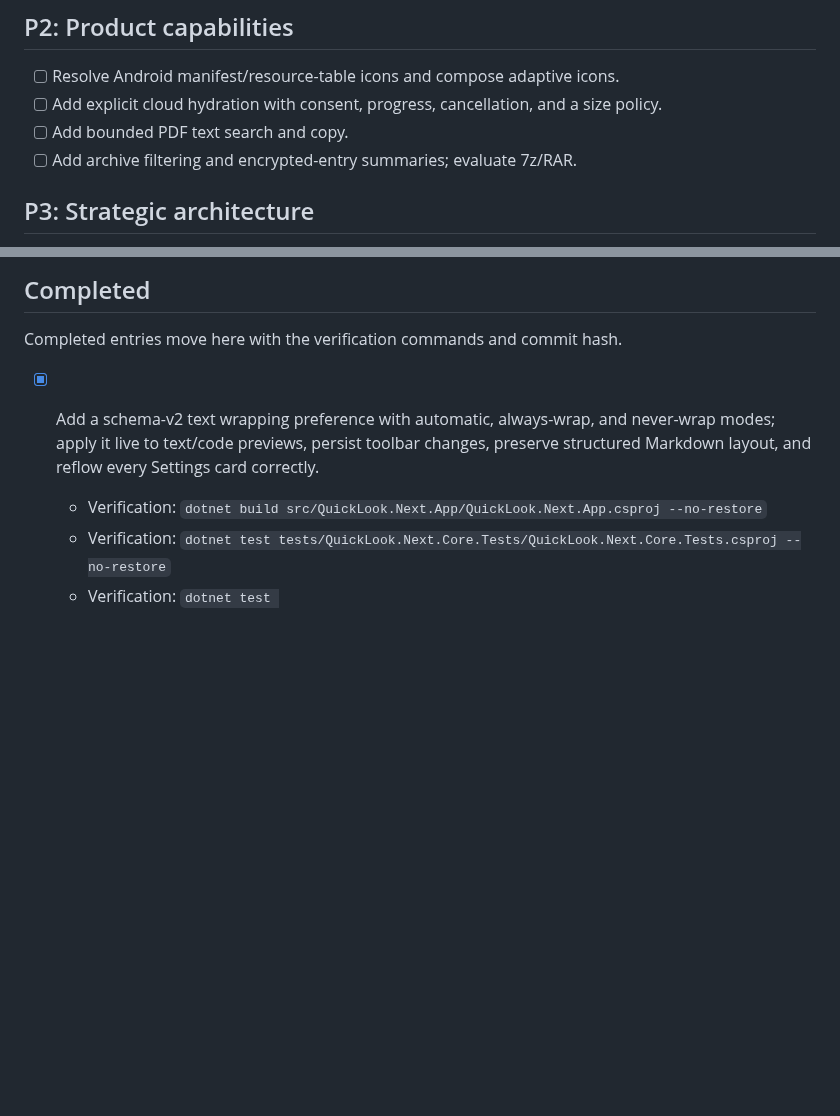
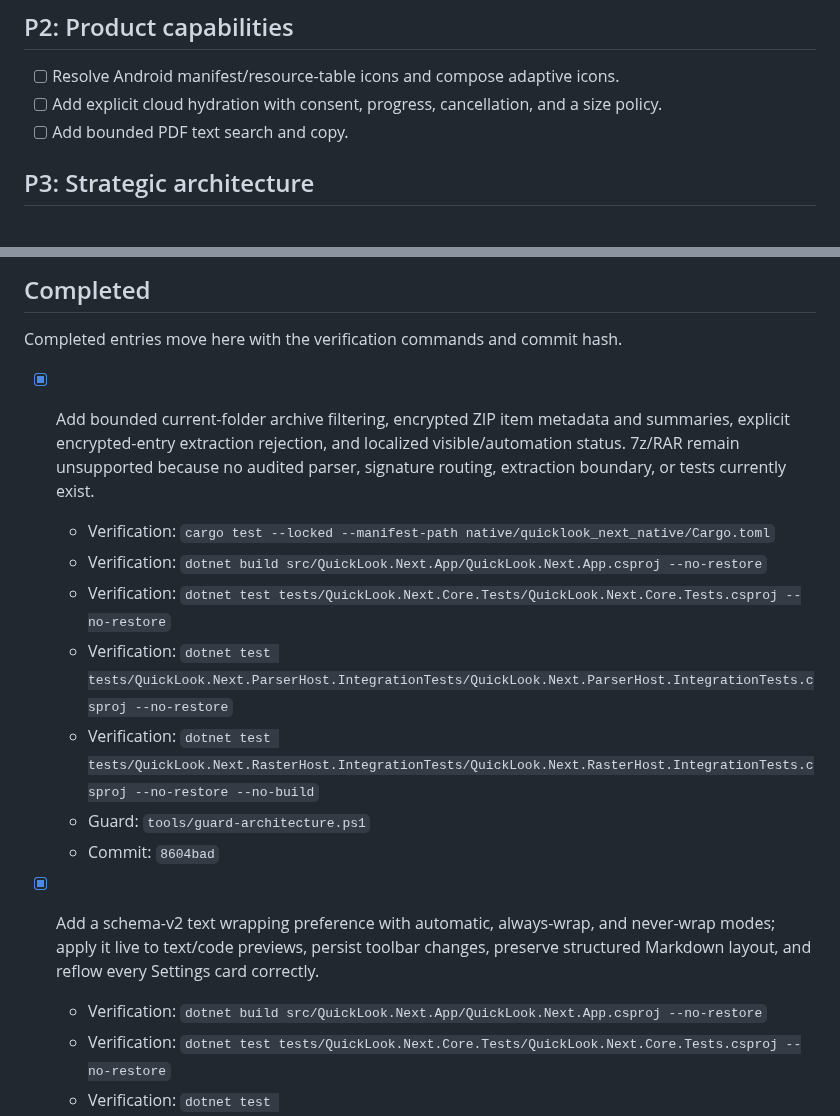
Before and after one commit to SherlockChiang/QuickLook.Next, a Markdown page: docs/implementation-todo.md, 2 parts joined by grey strips. GitHub-like rendering; blank space fills up the shorter version.

Commit message:
docs: record archive filtering support

```diff
--- a/docs/implementation-todo.md
+++ b/docs/implementation-todo.md
@@ -26,7 +26,6 @@ and commit so changes remain independently reviewable and revertible.
 - [ ] Add explicit cloud hydration with consent, progress, cancellation, and a
   size policy.
 - [ ] Add bounded PDF text search and copy.
-- [ ] Add archive filtering and encrypted-entry summaries; evaluate 7z/RAR.
 
 ## P3: Strategic architecture
 
@@ -46,6 +45,18 @@ and commit so changes remain independently reviewable and revertible.
 ## Completed
 
 Completed entries move here with the verification commands and commit hash.
+
+- [x] Add bounded current-folder archive filtering, encrypted ZIP item metadata
+  and summaries, explicit encrypted-entry extraction rejection, and localized
+  visible/automation status. 7z/RAR remain unsupported because no audited parser,
+  signature routing, extraction boundary, or tests currently exist.
+  - Verification: `cargo test --locked --manifest-path native/quicklook_next_native/Cargo.toml`
+  - Verification: `dotnet build src/QuickLook.Next.App/QuickLook.Next.App.csproj --no-restore`
+  - Verification: `dotnet test tests/QuickLook.Next.Core.Tests/QuickLook.Next.Core.Tests.csproj --no-restore`
+  - Verification: `dotnet test tests/QuickLook.Next.ParserHost.IntegrationTests/QuickLook.Next.ParserHost.IntegrationTests.csproj --no-restore`
+  - Verification: `dotnet test tests/QuickLook.Next.RasterHost.IntegrationTests/QuickLook.Next.RasterHost.IntegrationTests.csproj --no-restore --no-build`
+  - Guard: `tools/guard-architecture.ps1`
+  - Commit: `8604bad`
 
 - [x] Add a schema-v2 text wrapping preference with automatic, always-wrap, and
   never-wrap modes; apply it live to text/code previews, persist toolbar changes,
```
